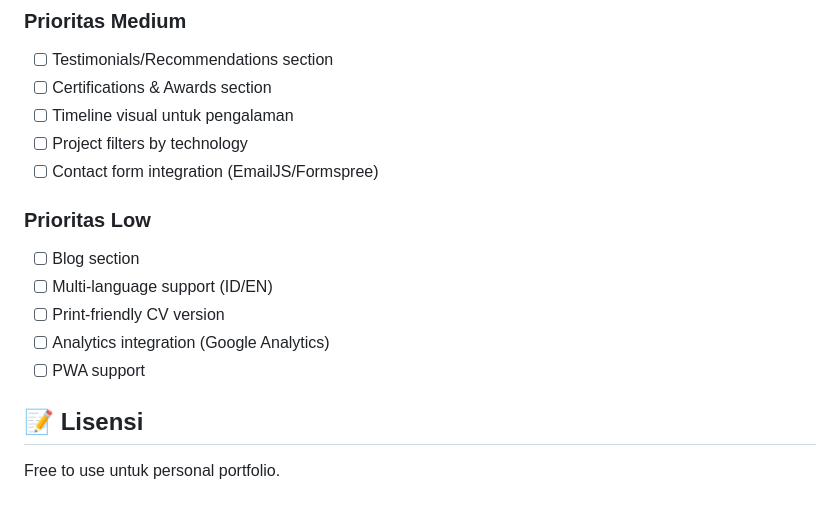
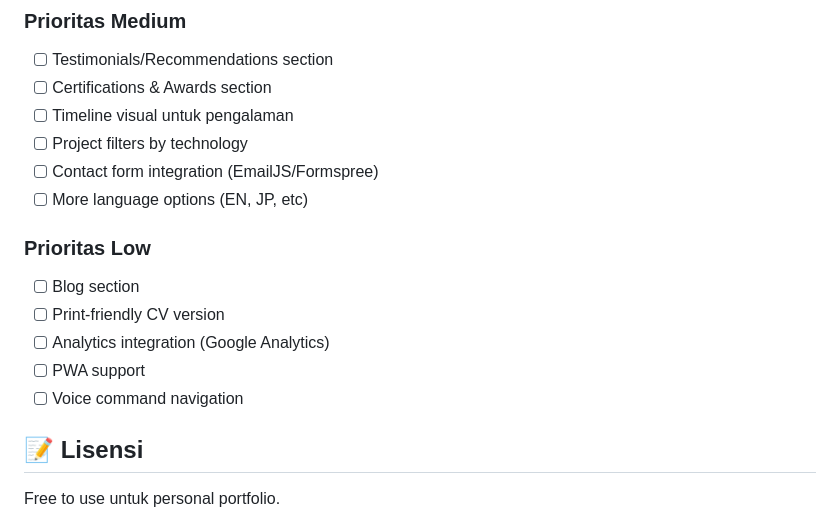
Before and after one commit to irfanriyanto/Portofolio, a Markdown page: README.md, the part around one of its changes. Drawn GitHub-style.

```diff
--- a/README.md
+++ b/README.md
@@ -260,13 +322,14 @@ box-shadow: inset 6px 6px 10px var(--shadow-light-1),
 - [ ] Timeline visual untuk pengalaman
 - [ ] Project filters by technology
 - [ ] Contact form integration (EmailJS/Formspree)
+- [ ] More language options (EN, JP, etc)
 
 ### Prioritas Low
 - [ ] Blog section
-- [ ] Multi-language support (ID/EN)
 - [ ] Print-friendly CV version
 - [ ] Analytics integration (Google Analytics)
 - [ ] PWA support
+- [ ] Voice command navigation
 
 ## 📝 Lisensi
 
```
Also changed, not shown: other parts of README.md (+64 -2 lines).
